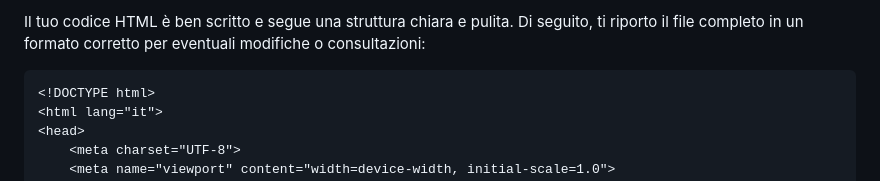
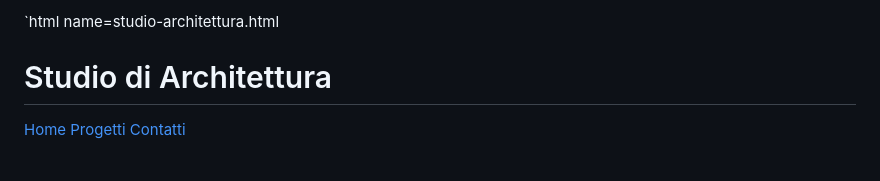
Before and after one commit to Ekos8/Laura-Spezzoni-architetto, a Markdown page: README.md, the part around the change. Rendered like a GitHub page.

````diff
--- a/README.md
+++ b/README.md
@@ -1,6 +1,4 @@
-Il tuo codice HTML è ben scritto e segue una struttura chiara e pulita. Di seguito, ti riporto il file completo in un formato corretto per eventuali modifiche o consultazioni:
-
-```html name=studio-architettura.html
+`html name=studio-architettura.html
 <!DOCTYPE html>
 <html lang="it">
 <head>
````
